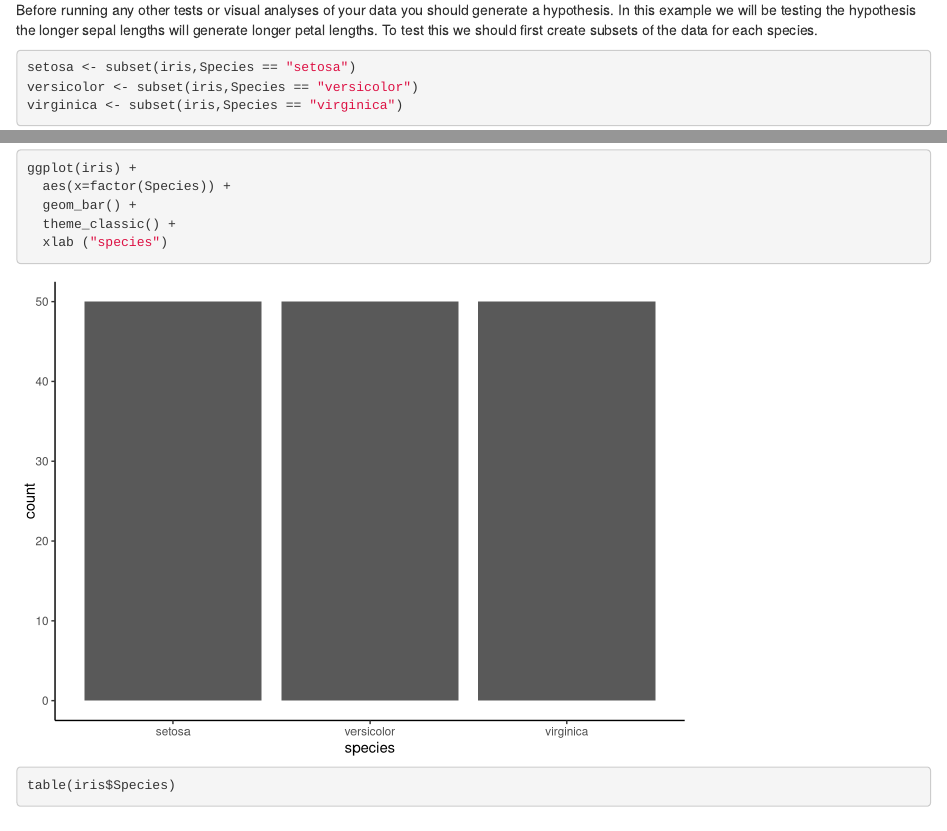
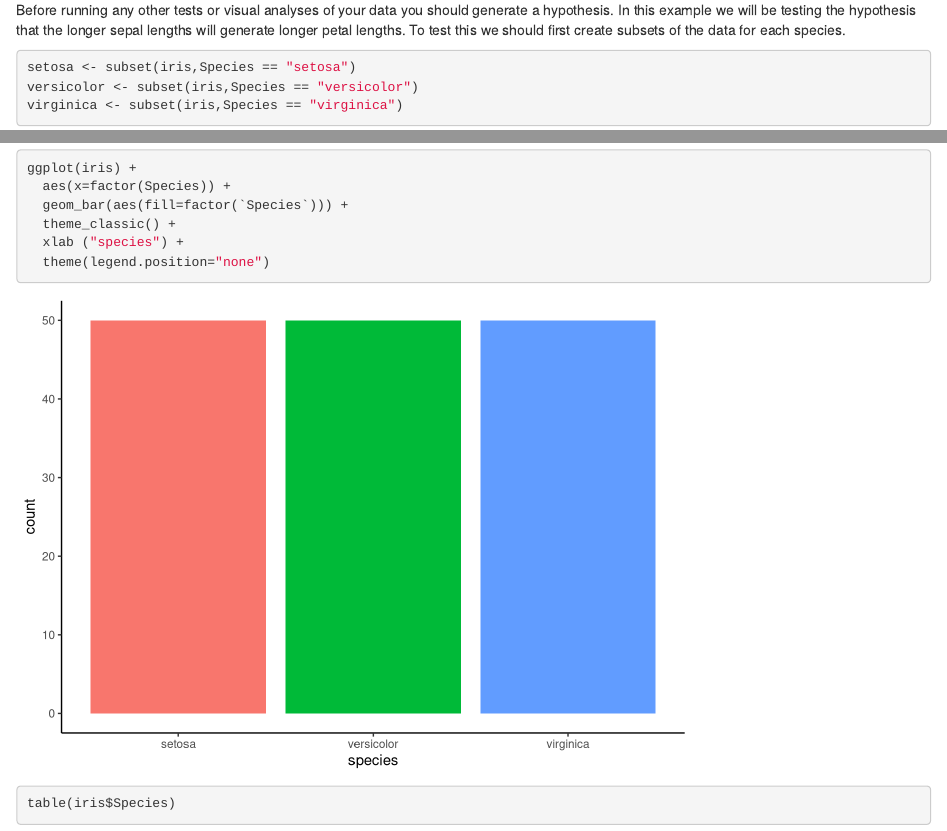
Before and after one commit to Bucknell-Biol364/Biology208tutorial, an R Markdown document (Biol_208_Tutorial.Rmd): the page in a window 1100 px wide, from 4120 px down, and a second part further down, joined at a grey line. Rendered offline with R 4.5, knitr and Pandoc, with nearby package versions; some code elsewhere in the file could not run offline.

Commit message:
finished part one

````diff
--- a/Biol_208_Tutorial.Rmd
+++ b/Biol_208_Tutorial.Rmd
@@ -30,7 +30,7 @@ tail(iris)
 summary(iris)
 ```
 
-Before running any other tests or visual analyses of your data you should generate a hypothesis. In this example we will be testing the hypothesis the longer sepal lengths will generate longer petal lengths. To test this we should first create subsets of the data for each species.
+Before running any other tests or visual analyses of your data you should generate a hypothesis. In this example we will be testing the hypothesis that the longer sepal lengths will generate longer petal lengths. To test this we should first create subsets of the data for each species.
 
 ```{r}
 setosa <- subset(iris,Species == "setosa")
@@ -49,9 +49,11 @@ To look at the distribution of species we will use a bar graph and a table, sinc
 ```{r}
 ggplot(iris) +
   aes(x=factor(Species)) +
-  geom_bar() +
+  geom_bar(aes(fill=factor(`Species`))) +
   theme_classic() +
-  xlab ("species")
+  xlab ("species") +
+  theme(legend.position="none")
+
 ```
 ```{r}
 table(iris$Species)
````
Also changed, not shown: Biol_208_Tutorial.Rmd (2 more changed lines).
